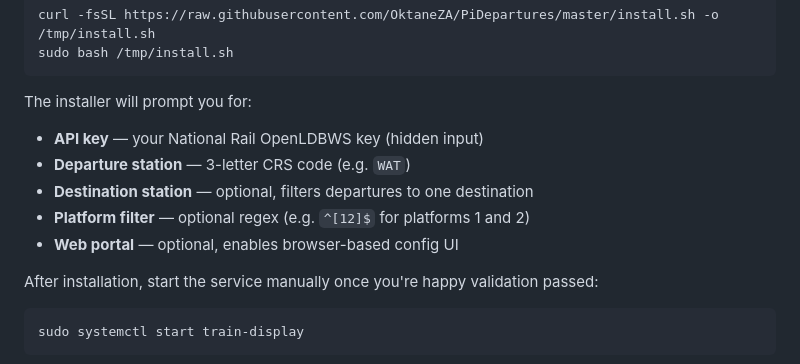
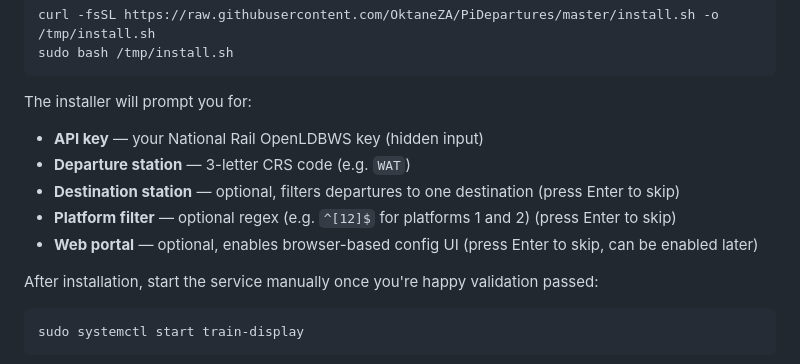
Before and after one commit to OktaneZA/PiDepartures, a Markdown page: README.md, the part around the change. GitHub-like rendering.

Commit message:
Clarify optional installer prompts: press Enter to skip

```diff
--- a/README.md
+++ b/README.md
@@ -103,9 +103,9 @@ sudo bash /tmp/install.sh
 The installer will prompt you for:
 - **API key** — your National Rail OpenLDBWS key (hidden input)
 - **Departure station** — 3-letter CRS code (e.g. `WAT`)
-- **Destination station** — optional, filters departures to one destination
-- **Platform filter** — optional regex (e.g. `^[12]$` for platforms 1 and 2)
-- **Web portal** — optional, enables browser-based config UI
+- **Destination station** — optional, filters departures to one destination (press Enter to skip)
+- **Platform filter** — optional regex (e.g. `^[12]$` for platforms 1 and 2) (press Enter to skip)
+- **Web portal** — optional, enables browser-based config UI (press Enter to skip, can be enabled later)
 
 After installation, start the service manually once you're happy validation passed:
 
```
